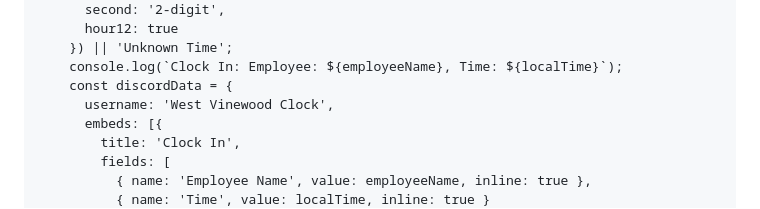
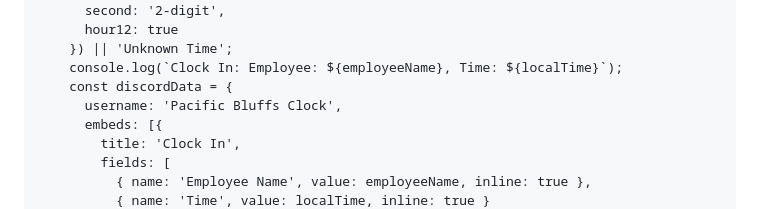
Before and after one commit to Lewice/PacificBluffs.github.io, a Markdown page: README.md, the part around the change. Rendered like a GitHub page.

Commit message:
Changed the name of the bot

```diff
--- a/README.md
+++ b/README.md
@@ -180,7 +180,7 @@
         }) || 'Unknown Time';
         console.log(`Clock In: Employee: ${employeeName}, Time: ${localTime}`);
         const discordData = {
-          username: 'West Vinewood Clock',
+          username: 'Pacific Bluffs Clock',
           embeds: [{
             title: 'Clock In',
             fields: [
```
